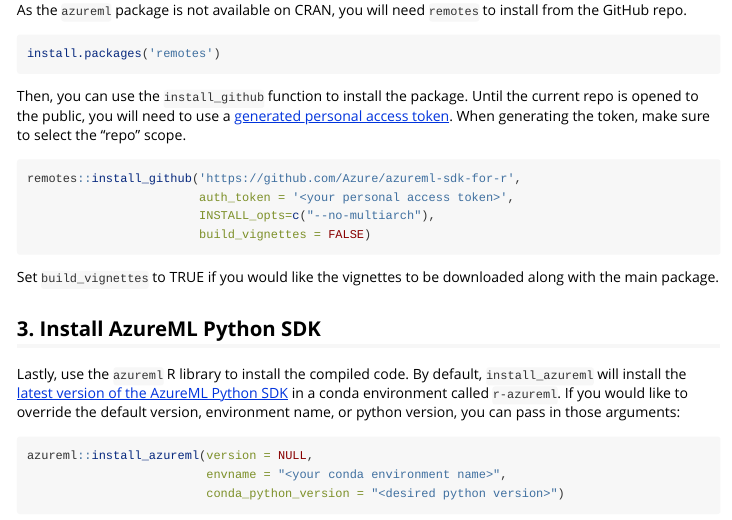
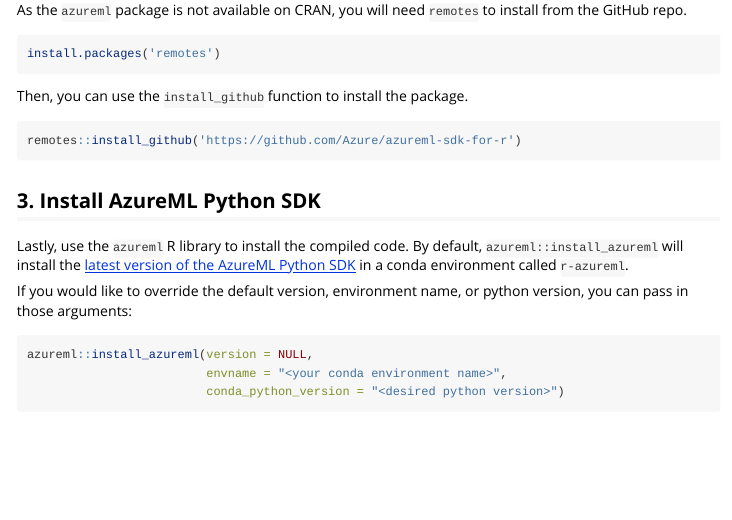
Before and after one commit to Azure/azureml-sdk-for-r, an R Markdown document (vignettes/installation.Rmd): the page in a window 1100 px wide, from 290 px down. Rendered offline with R 4.5, knitr and Pandoc, with nearby package versions; some code elsewhere in the file could not run offline; long lines of code are wrapped.

Commit message:
Updating installation instructions (#102)
* Updating installation instructions

* Simplifying the instruction step

* Prepending install_azureml with azureml package

* Skipping workspace creation test temporarily

````diff
--- a/vignettes/installation.Rmd
+++ b/vignettes/installation.Rmd
@@ -17,18 +17,16 @@
 ``` {r Install Remotes, eval=FALSE}
 install.packages('remotes')
 ```
-Then, you can use the `install_github` function to install the package. Until the current repo is opened to the public, you will need to use a [generated personal access token](https://github.com/settings/tokens). When generating the token, make sure to select the "repo" scope.
+Then, you can use the `install_github` function to install the package.
 
 ``` {r Install Azureml, eval=FALSE}
-remotes::install_github('https://github.com/Azure/azureml-sdk-for-r',
-                        auth_token = '<your personal access token>',
-                        INSTALL_opts=c("--no-multiarch"),
-                        build_vignettes = FALSE)
+remotes::install_github('https://github.com/Azure/azureml-sdk-for-r')
 ```
-Set `build_vignettes` to TRUE if you would like the vignettes to be downloaded along with the main package.
 
 ## 3. Install AzureML Python SDK
-Lastly, use the `azureml` R library to install the compiled code. By default, `install_azureml` will install the [latest version of the AzureML Python SDK](https://pypi.org/project/azureml-sdk/) in a conda environment called `r-azureml`. If you would like to override the default version, environment name, or python version, you can pass in those arguments:
+Lastly, use the `azureml` R library to install the compiled code. By default, `azureml::install_azureml` will install the [latest version of the AzureML Python SDK](https://pypi.org/project/azureml-sdk/) in a conda environment called `r-azureml`.
+
+If you would like to override the default version, environment name, or python version, you can pass in those arguments:
 ``` {r Install AzureML Python SDK, eval=FALSE}
 azureml::install_azureml(version = NULL,
                          envname = "<your conda environment name>",
````
Also changed, not shown: samples/setup.R (+1 -1 lines), README.md, 1 other file.
